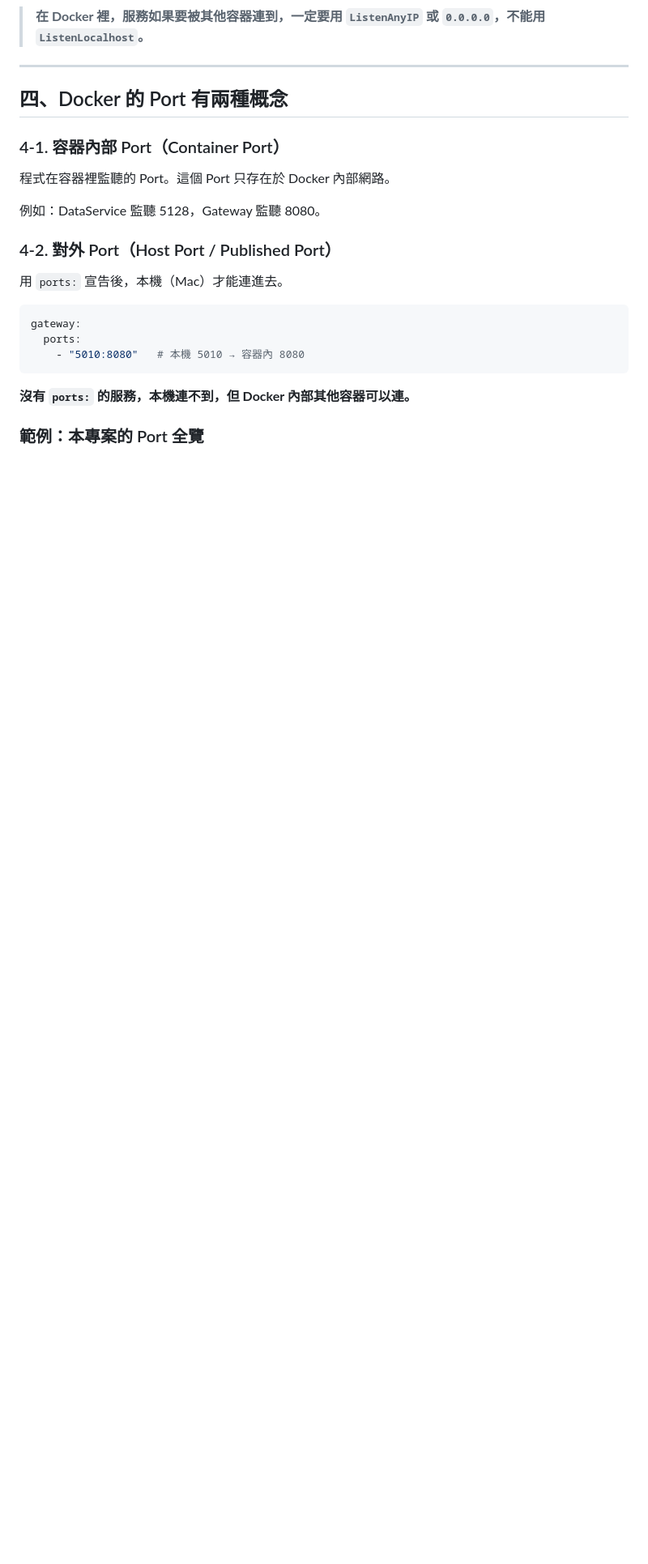
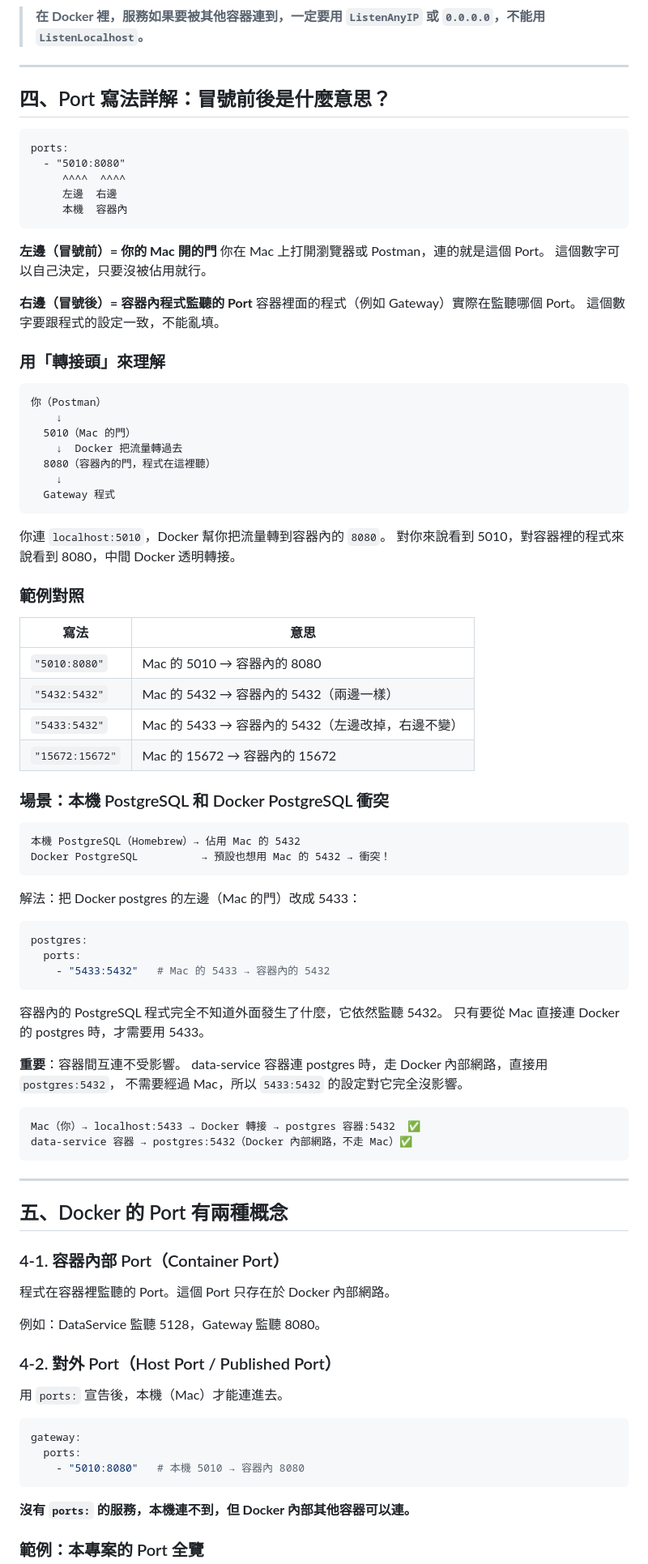
Before and after one commit to KizunaMo/GenericMicroservices, a Markdown page: Notes/Ports-Networking.md, the part around the change. Shown at 81% size. GitHub-like rendering; blank space fills up the shorter version.

Commit message:
docs: expand Port mapping explanation in Ports-Networking.md
Add detailed section on colon notation (host:container), visual analogy,
and postgres conflict scenario with 5433:5432 workaround

Co-Authored-By: Claude Sonnet 4.6 <noreply@anthropic.com>

````diff
--- a/Notes/Ports-Networking.md
+++ b/Notes/Ports-Networking.md
@@ -69,7 +69,78 @@ options.ListenAnyIP(5128);
 
 ---
 
-## 四、Docker 的 Port 有兩種概念
+## 四、Port 寫法詳解：冒號前後是什麼意思？
+
+```
+ports:
+  - "5010:8080"
+     ^^^^  ^^^^
+     左邊  右邊
+     本機  容器內
+```
+
+**左邊（冒號前）= 你的 Mac 開的門**
+你在 Mac 上打開瀏覽器或 Postman，連的就是這個 Port。
+這個數字可以自己決定，只要沒被佔用就行。
+
+**右邊（冒號後）= 容器內程式監聽的 Port**
+容器裡面的程式（例如 Gateway）實際在監聽哪個 Port。
+這個數字要跟程式的設定一致，不能亂填。
+
+### 用「轉接頭」來理解
+
+```
+你（Postman）
+    ↓
+  5010（Mac 的門）
+    ↓  Docker 把流量轉過去
+  8080（容器內的門，程式在這裡聽）
+    ↓
+  Gateway 程式
+```
+
+你連 `localhost:5010`，Docker 幫你把流量轉到容器內的 `8080`。
+對你來說看到 5010，對容器裡的程式來說看到 8080，中間 Docker 透明轉接。
+
+### 範例對照
+
+| 寫法 | 意思 |
+|------|------|
+| `"5010:8080"` | Mac 的 5010 → 容器內的 8080 |
+| `"5432:5432"` | Mac 的 5432 → 容器內的 5432（兩邊一樣） |
+| `"5433:5432"` | Mac 的 5433 → 容器內的 5432（左邊改掉，右邊不變）|
+| `"15672:15672"` | Mac 的 15672 → 容器內的 15672 |
+
+### 場景：本機 PostgreSQL 和 Docker PostgreSQL 衝突
+
+```
+本機 PostgreSQL（Homebrew）→ 佔用 Mac 的 5432
+Docker PostgreSQL          → 預設也想用 Mac 的 5432 → 衝突！
+```
+
+解法：把 Docker postgres 的左邊（Mac 的門）改成 5433：
+
+```yaml
+postgres:
+  ports:
+    - "5433:5432"   # Mac 的 5433 → 容器內的 5432
+```
+
+容器內的 PostgreSQL 程式完全不知道外面發生了什麼，它依然監聽 5432。
+只有要從 Mac 直接連 Docker 的 postgres 時，才需要用 5433。
+
+**重要**：容器間互連不受影響。
+data-service 容器連 postgres 時，走 Docker 內部網路，直接用 `postgres:5432`，
+不需要經過 Mac，所以 `5433:5432` 的設定對它完全沒影響。
+
+```
+Mac（你）→ localhost:5433 → Docker 轉接 → postgres 容器:5432  ✅
+data-service 容器 → postgres:5432（Docker 內部網路，不走 Mac）✅
+```
+
+---
+
+## 五、Docker 的 Port 有兩種概念
 
 ### 4-1. 容器內部 Port（Container Port）
 
````
